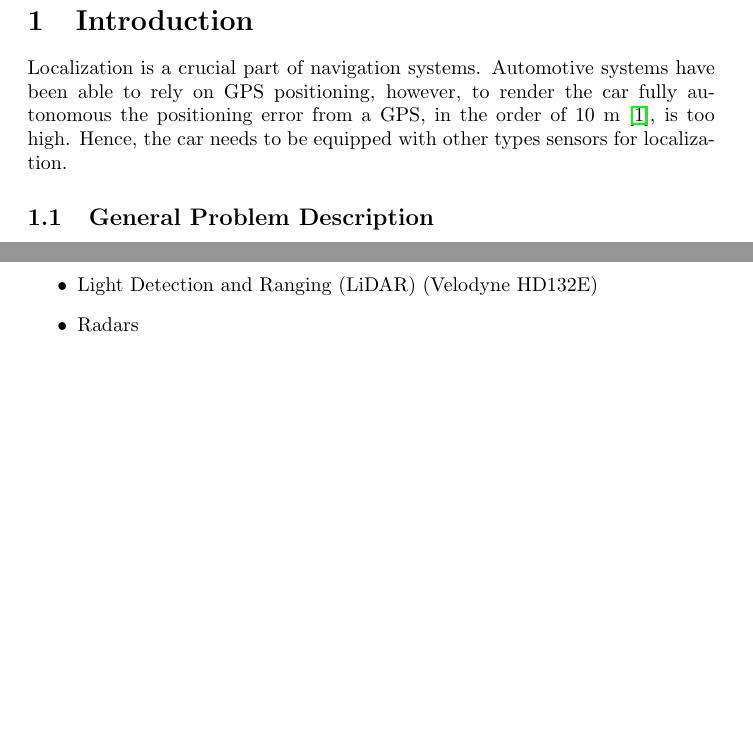
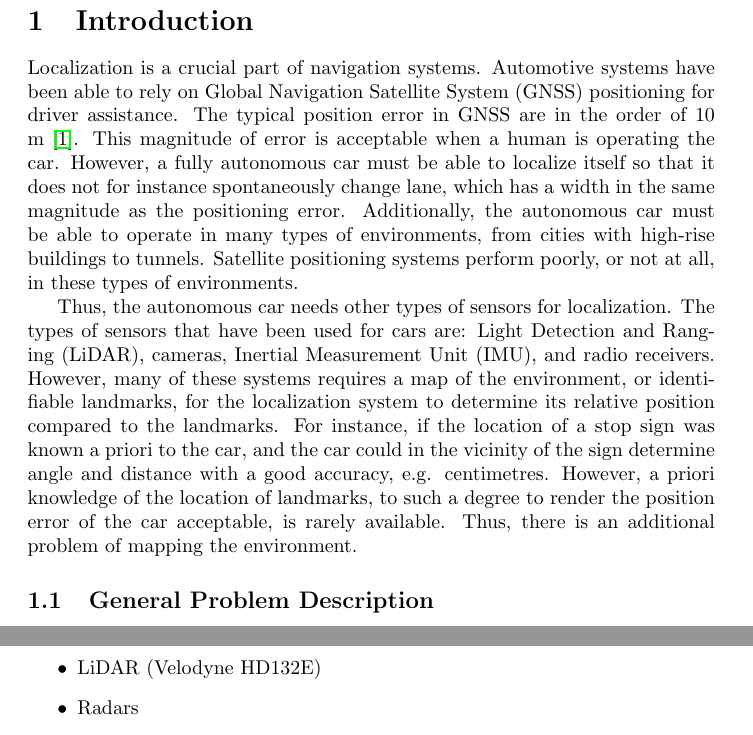
Before and after one commit to hcarlsso/WASP-offline-SLAM, a LaTeX document (planning_report/main.tex, which reads planning_report/introduction.tex): two parts of pages 3 and 7 of 10 before the commit and two parts of pages 3 and 7 of 11 after it, joined at a grey line, cut so that both start at the same text, the shorter picture padded with empty space. Compiled offline with pdfLaTeX.

Commit message:
Update introduction planning report

```diff
--- a/planning_report/introduction.tex
+++ b/planning_report/introduction.tex
@@ -1,10 +1,12 @@
 \section{Introduction}
 
 Localization is a crucial part of navigation systems. Automotive
-systems have been able to rely on GPS positioning, however, to render
-the car fully autonomous the positioning error from a GPS, in the
-order of 10 m \cite{4770175}, is too high. Hence, the car needs to be
-equipped with other types sensors for localization.
+systems have been able to rely on \gls{GNSS} positioning for driver assistance.
+The typical position error in \gls{GNSS} are in the
+order of 10 m \cite{4770175}. This magnitude of error is acceptable when a human is operating the car.
+However, a fully autonomous car must be able to localize itself so that it does not for instance spontaneously change lane, which has a width in the same magnitude as the positioning error. Additionally, the autonomous car must be able to operate in many types of environments, from cities with high-rise buildings to tunnels. Satellite positioning systems perform poorly, or not at all, in these types of environments.
+
+Thus, the autonomous car needs other types of sensors for localization. The types of sensors that have been used for cars are: \gls{LIDAR}, cameras, \gls{IMU}, and radio receivers. However, many of these systems requires a map of the environment, or identifiable landmarks, for the localization system to determine its relative position compared to the landmarks. For instance, if the location of a stop sign was known a priori to the car, and the car could in the vicinity of the sign determine angle and distance with a good accuracy, e.g. centimetres. However, a priori knowledge of the location of landmarks, to such a degree to render the position error of the car acceptable, is rarely available. Thus, there is an additional problem of mapping the environment.
 
 \subsection{General Problem Description}
 
--- a/planning_report/main.tex
+++ b/planning_report/main.tex
@@ -12,7 +12,8 @@
 \newacronym{LIDAR}{LiDAR}{Light Detection and Ranging}
 \newacronym{MVS}{MVS}{Minimum viable solution}
 \newacronym{AOA}{AOA}{Angle Of Arrival}
-
+\newacronym{GNSS}{GNSS}{Global Navigation Satellite System}
+\newacronym{IMU}{IMU}{Inertial Measurement Unit}
 
 \title{WASP Offline SLAM}
 \author{H\aa kan Carlsson (hakcar@kth.se)}
```
